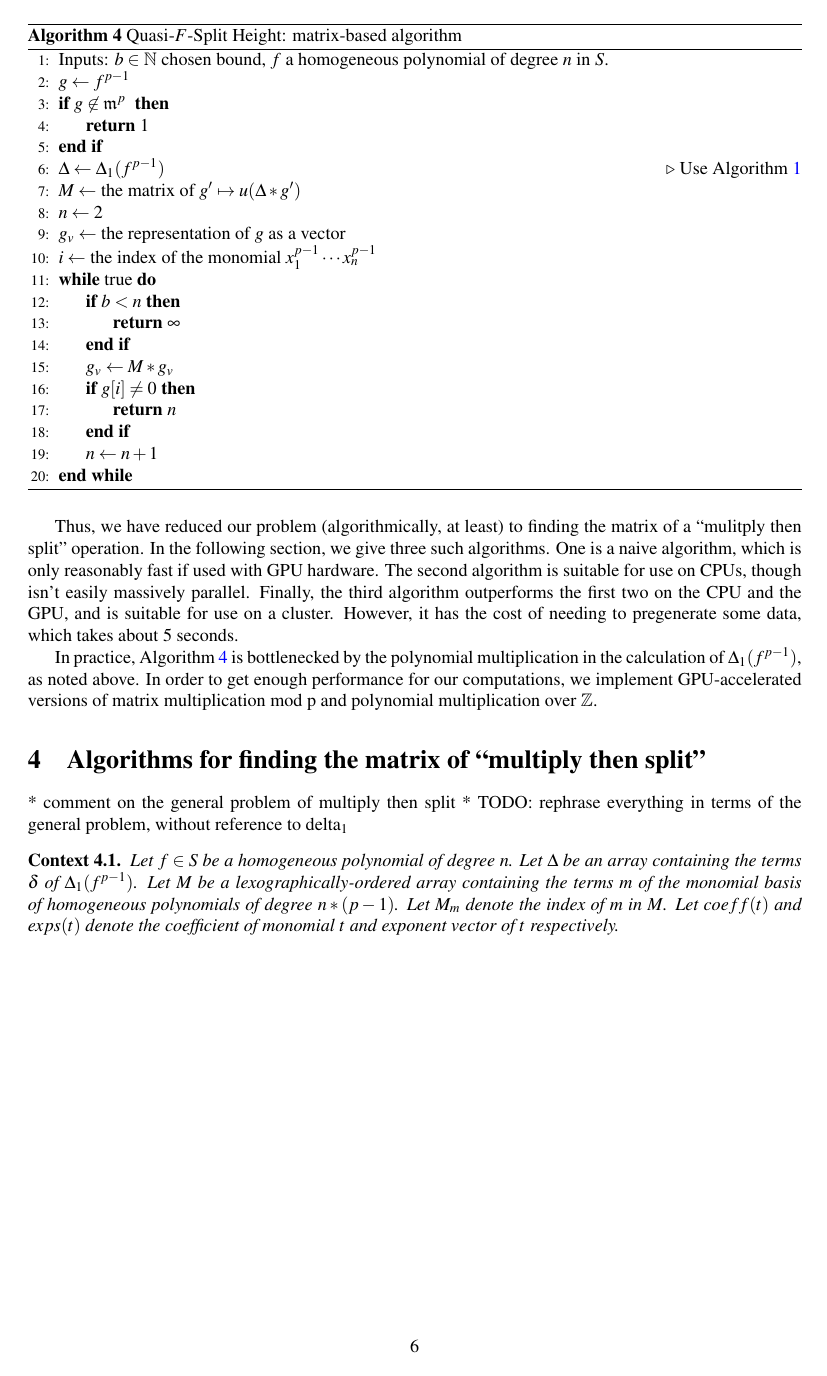
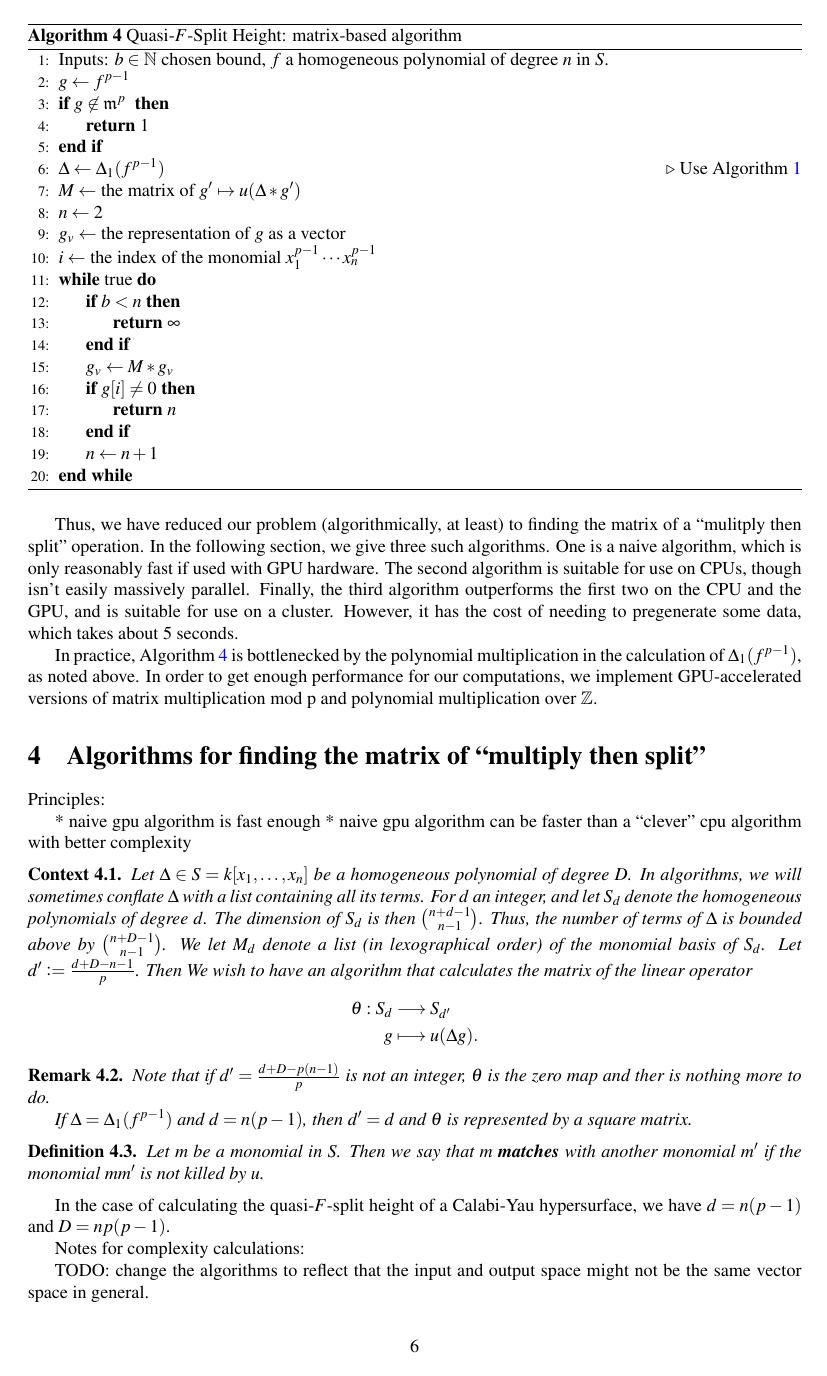
Before and after one commit to jjgarzella/all-heights-k3-surfaces, a LaTeX document (main.tex, which reads multiply_then_split.tex): page 6 of 14. Compiled offline with pdfLaTeX.

Commit message:
Edit trivial multiply then split
The trivial multiply then split now
has complexity analysis and
is formatted so that it's inputs and outputs
don't have to be the same thing.

```diff
--- a/multiply_then_split.tex
+++ b/multiply_then_split.tex
@@ -1,17 +1,65 @@
 
-* comment on the general problem of multiply then split
-* TODO: rephrase everything in terms of the general problem, without
-reference to delta_1
+Principles:
+
+* naive gpu algorithm is fast enough
+* naive gpu algorithm can be faster than
+a ``clever'' cpu algorithm with better complexity
+
+%* comment on the general problem of multiply then split
+%* TODO: rephrase everything in terms of the general problem, without
+%reference to delta_1
 
 \begin{cxt}
-	Let \(f \in S\) be a homogeneous
-	polynomial of degree \(n\).
-	Let \(\Delta\) be an array containing the
-	terms $\delta$ of \(\Delta_{1}(f^{p-1})\).
-	Let \(M\) be a lexographically-ordered array containing the terms $m$ of the monomial basis of
-	homogeneous polynomials of degree
-	\(n*(p-1)\). Let $M_m$ denote the index of $m$ in $M$. Let $coeff(t)$ and $exps(t)$ denote the coefficient of monomial $t$ and exponent vector of $t$ respectively.
+	\label{cxt:mult:split}
+	Let \(\Delta \in S = k[x_{1}, \ldots, x_{n}]\)
+	be a homogeneous
+	polynomial of degree \(D\).
+	In algorithms, we will sometimes conflate \(\Delta\)
+	with a list containing all its terms.
+	For \(d\) an integer,
+	and let \(S_{d}\) denote the homogeneous polynomials of degree \(d\).
+	The dimension of \(S_{d}\) is then \(\binom{n+d-1}{n-1}\).
+	Thus, the number of terms of \(\Delta\) is bounded
+	above by \(\binom{n+D-1}{n-1}\).
+	We let \(M_{d}\) denote a list (in lexographical order)
+	of the monomial basis of \(S_{d}\).
+	Let \(d^{\prime} \colonequals \frac{d+D-n-1}{p}\).
+	Then
+	We wish to have an algorithm that calculates the matrix of
+	the linear operator
+	\begin{align*}
+		\theta : S_{d} &\longrightarrow S_{d^{\prime}} \\
+		g &\longmapsto u(\Delta g)
+	.\end{align*}
 \end{cxt}
+
+\begin{rmk}
+	Note that if  \(d^{\prime} = \frac{d+D-p(n-1)}{p}\)
+	is not an integer, \(\theta\) is the zero map
+	and ther is nothing more to do.
+
+	If \(\Delta = \Delta_{1}(f^{p-1})\) and \(d = n(p-1)\),
+	then \(d^{\prime} = d\) and \(\theta\) is
+	represented by
+	a square matrix.
+\end{rmk}
+
+\begin{defn}
+	Let \(m\) be a monomial in \(S\).
+	Then we say that \(m\) \textbf{matches}
+	with another monomial \(m^{\prime}\)
+	if the monomial \(mm^{\prime}\) is
+	not killed by \(u\).
+\end{defn}
+
+In the case of calculating the quasi-\(F\)-split height of a Calabi-Yau
+hypersurface,
+we have \(d = n(p-1)\) and \(D = np(p-1)\).
+
+Notes for complexity calculations:
+
+TODO: change the algorithms to reflect that the input and output space
+might not be the same vector space in general.
 
 \subsection{The Naive Algorithm}
 
```
Also changed, not shown: multiply_then_split.tex (80 more changed lines).
